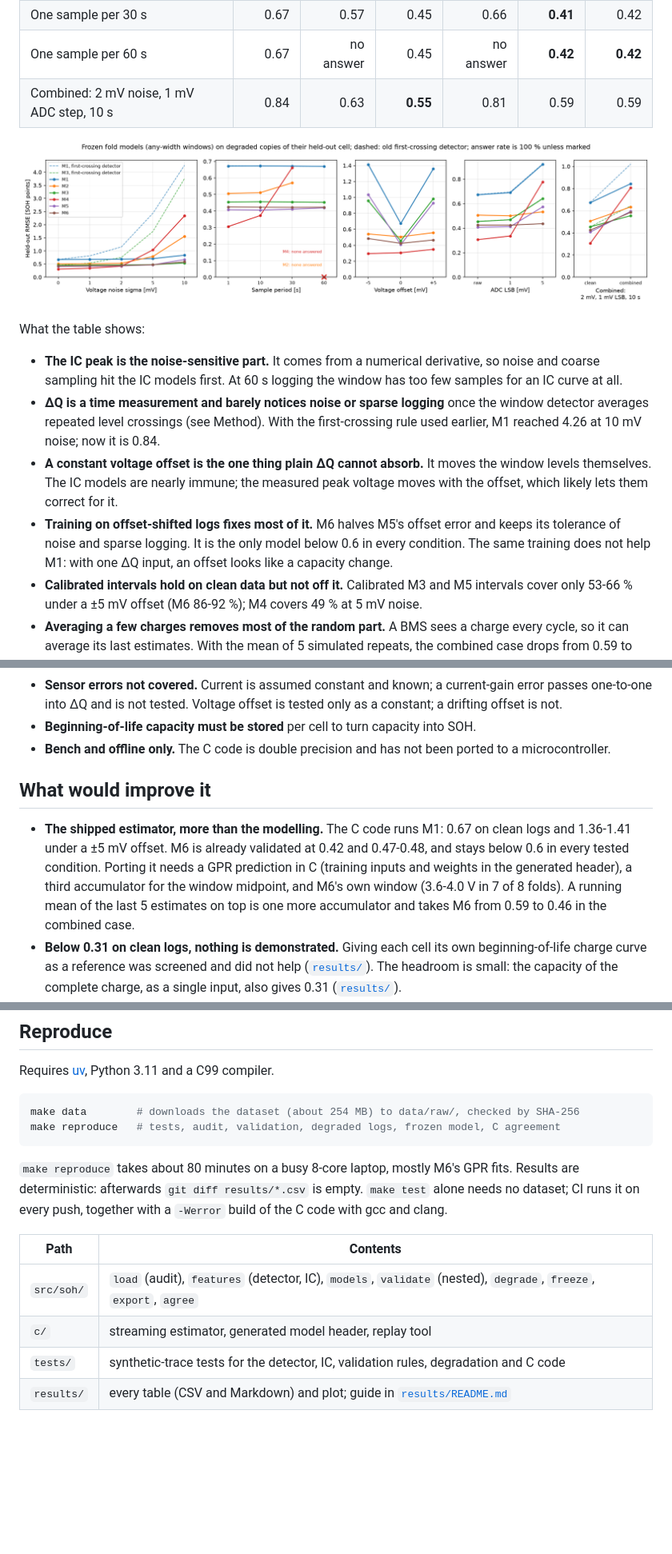
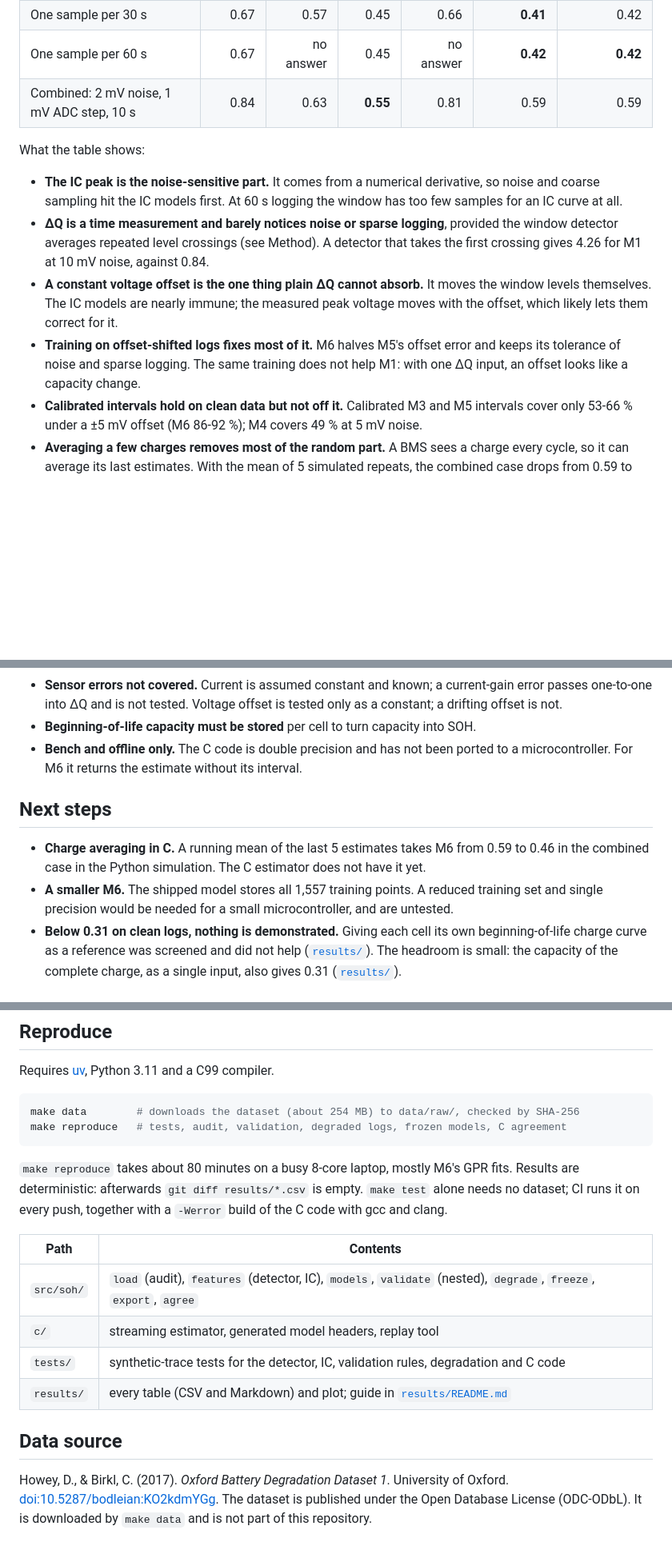
Before and after one commit to aqjole/charge-window-soh, a Markdown page: README.md, 3 parts joined by grey strips. Shown at 80% size. Rendered like a GitHub page; blank space fills up the shorter version.

````diff
--- a/README.md
+++ b/README.md
@@ -69,23 +104,20 @@ traces unless marked.
 | One sample per 60 s | 0.67 | no answer | 0.45 | no answer | **0.42** | **0.42** |
 | Combined: 2 mV noise, 1 mV ADC step, 10 s | 0.84 | 0.63 | **0.55** | 0.81 | 0.59 | 0.59 |
 
-![RMSE per degradation level](results/degraded.png)
-
 What the table shows:
 
 - **The IC peak is the noise-sensitive part.** It comes from a numerical derivative,
   so noise and coarse sampling hit the IC models first. At 60 s logging the window
   has too few samples for an IC curve at all.
-- **ΔQ is a time measurement and barely notices noise or sparse logging** once the
-  window detector averages repeated level crossings (see Method). With the
-  first-crossing rule used earlier, M1 reached 4.26 at 10 mV noise; now it is 0.84.
+- **ΔQ is a time measurement and barely notices noise or sparse logging**, provided
+  the window detector averages repeated level crossings (see Method). A detector
+  that takes the first crossing gives 4.26 for M1 at 10 mV noise, against 0.84.
 - **A constant voltage offset is the one thing plain ΔQ cannot absorb.** It moves the
   window levels themselves. The IC models are nearly immune; the measured peak
   voltage moves with the offset, which likely lets them correct for it.
 - **Training on offset-shifted logs fixes most of it.** M6 halves M5's offset error
-  and keeps its tolerance of noise and sparse logging. It is the only model below
-  0.6 in every condition. The same training does not help M1: with one ΔQ input,
-  an offset looks like a capacity change.
+  and keeps its tolerance of noise and sparse logging. The same training does not
+  help M1: with one ΔQ input, an offset looks like a capacity change.
 - **Calibrated intervals hold on clean data but not off it.** Calibrated M3 and M5
   intervals cover only 53-66 % under a ±5 mV offset (M6 86-92 %); M4 covers 49 % at
   5 mV noise.
@@ -197,17 +247,16 @@ against Python on synthetic traces that exercise every reason code.
   a constant; a drifting offset is not.
 - **Beginning-of-life capacity must be stored** per cell to turn capacity into SOH.
 - **Bench and offline only.** The C code is double precision and has not been
-  ported to a microcontroller.
+  ported to a microcontroller. For M6 it returns the estimate without its interval.
 
-## What would improve it
+## Next steps
 
-- **The shipped estimator, more than the modelling.** The C code runs M1: 0.67 on
-  clean logs and 1.36-1.41 under a ±5 mV offset. M6 is already validated at 0.42 and
-  0.47-0.48, and stays below 0.6 in every tested condition. Porting it needs a GPR
-  prediction in C (training inputs and weights in the generated header), a third
-  accumulator for the window midpoint, and M6's own window (3.6-4.0 V in 7 of 8 folds).
-  A running mean of the last 5 estimates on top is one more accumulator and takes M6
-  from 0.59 to 0.46 in the combined case.
+- **Charge averaging in C.** A running mean of the last 5 estimates takes M6 from
+  0.59 to 0.46 in the combined case in the Python simulation. The C estimator does
+  not have it yet.
+- **A smaller M6.** The shipped model stores all 1,557 training points. A reduced
+  training set and single precision would be needed for a small microcontroller,
+  and are untested.
 - **Below 0.31 on clean logs, nothing is demonstrated.** Giving each cell its own
   beginning-of-life charge curve as a reference was screened and did not help
   ([`results/`](results/README.md#beginning-of-life-reference)). The headroom is
@@ -238,7 +287,7 @@ Requires [uv](https://docs.astral.sh/uv/), Python 3.11 and a C99 compiler.
 
 ```bash
 make data        # downloads the dataset (about 254 MB) to data/raw/, checked by SHA-256
-make reproduce   # tests, audit, validation, degraded logs, frozen model, C agreement
+make reproduce   # tests, audit, validation, degraded logs, frozen models, C agreement
 ```
 
 `make reproduce` takes about 80 minutes on a busy 8-core laptop, mostly M6's GPR
@@ -249,6 +298,13 @@ fits. Results are deterministic: afterwards `git diff results/*.csv` is empty.
 | Path | Contents |
 |---|---|
 | `src/soh/` | `load` (audit), `features` (detector, IC), `models`, `validate` (nested), `degrade`, `freeze`, `export`, `agree` |
-| `c/` | streaming estimator, generated model header, replay tool |
+| `c/` | streaming estimator, generated model headers, replay tool |
 | `tests/` | synthetic-trace tests for the detector, IC, validation rules, degradation and C code |
 | `results/` | every table (CSV and Markdown) and plot; guide in [`results/README.md`](results/README.md) |
+
+## Data source
+
+Howey, D., & Birkl, C. (2017). *Oxford Battery Degradation Dataset 1*. University of
+Oxford. [doi:10.5287/bodleian:KO2kdmYGg](https://doi.org/10.5287/bodleian:KO2kdmYGg).
+The dataset is published under the Open Database License (ODC-ODbL). It is
+downloaded by `make data` and is not part of this repository.
````
Also changed, not shown: other parts of README.md (+104 -51 lines), results/README.md (+31 -11 lines), results/summary.png (added), 3 other files.
